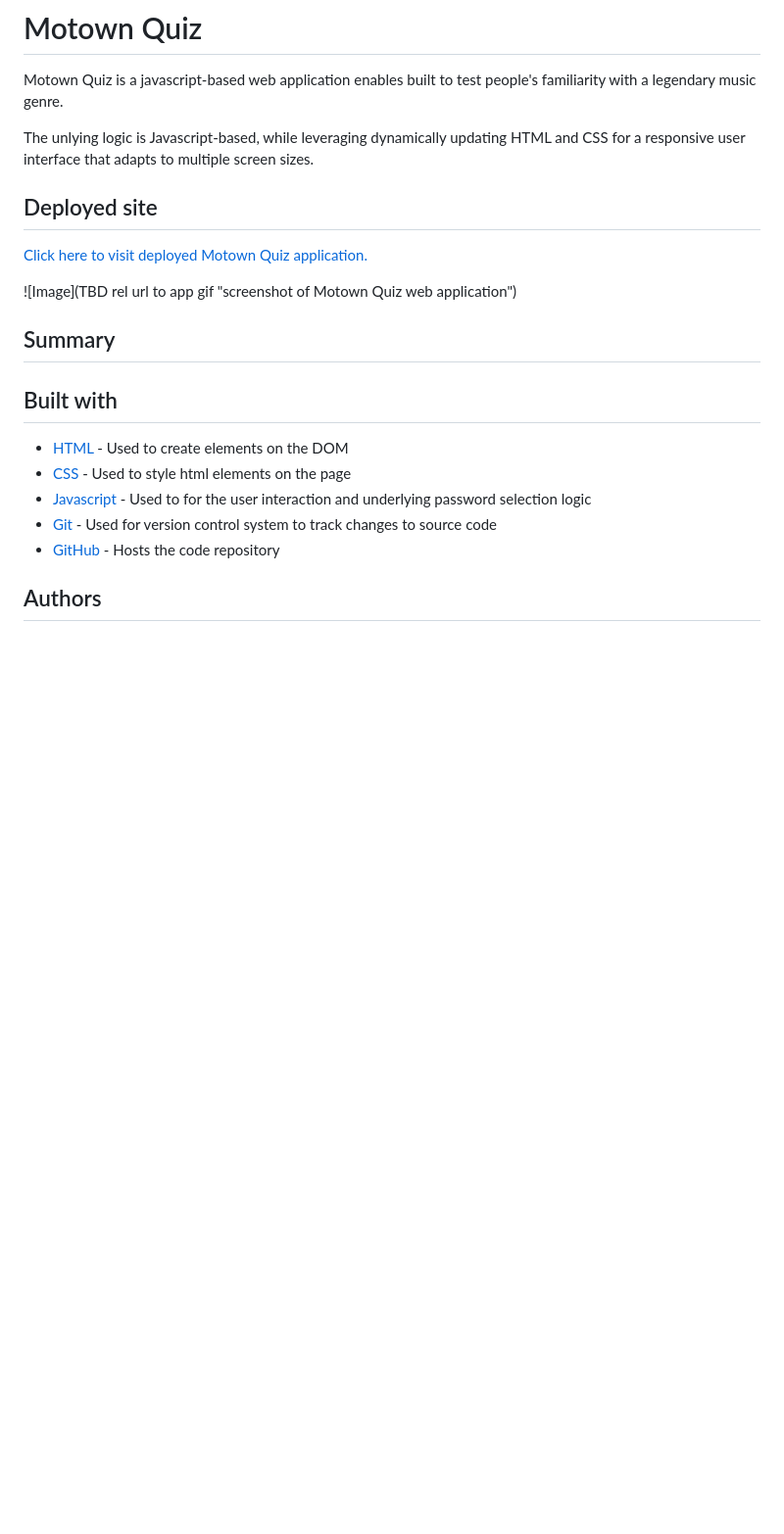
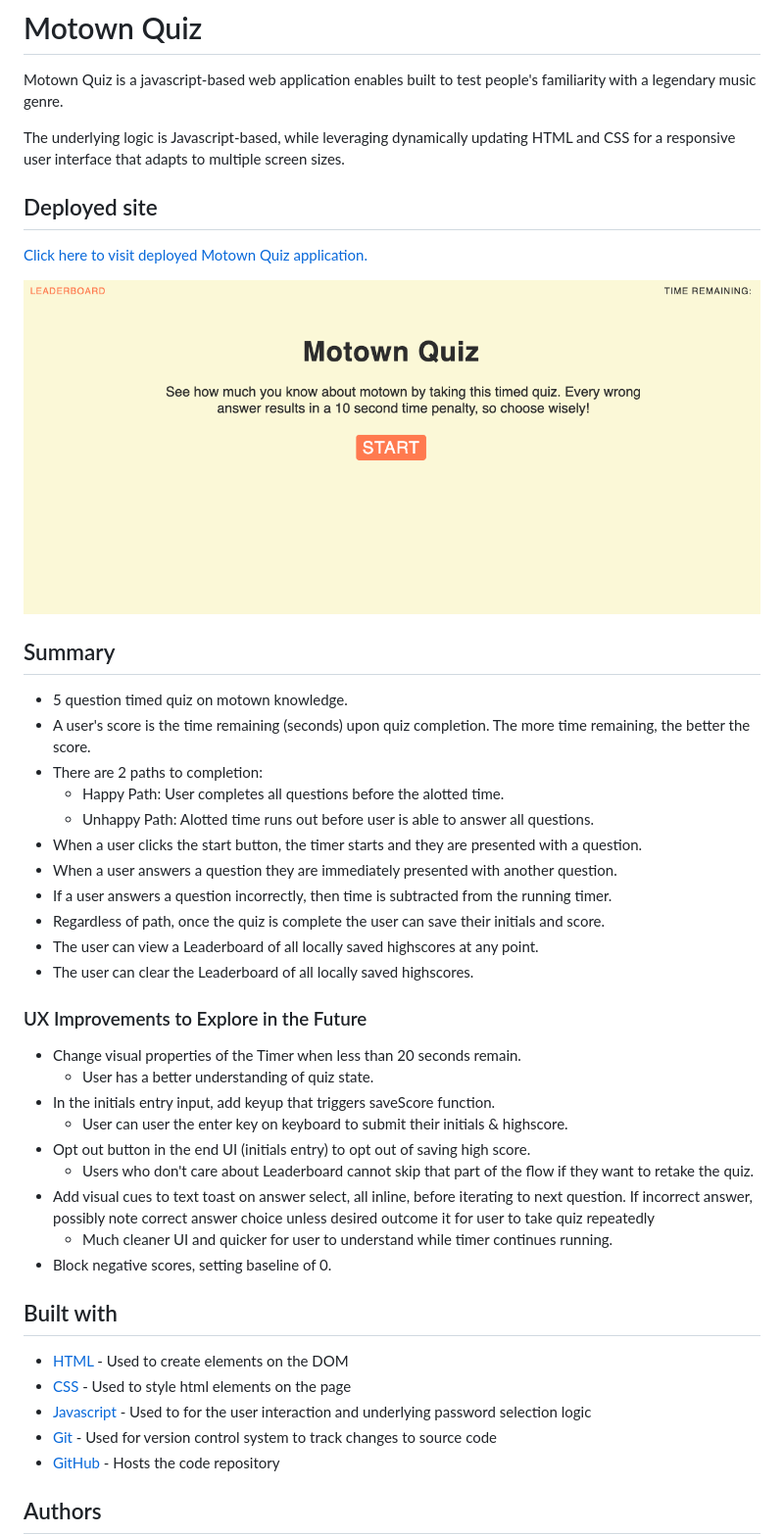
Before and after one commit to sahhollingsworth/motown-quiz, a Markdown page: README.md, the part around the change. Shown: that part at 98% size. Rendered like a GitHub page; pictures changed too: assets/images/motown-quiz-app_screenshot.png (added); blank space fills up the shorter version.

```diff
--- a/README.md
+++ b/README.md
@@ -2,14 +2,36 @@
 
 Motown Quiz is a javascript-based web application enables built to test people's familiarity with a legendary music genre.
 
-The unlying logic is Javascript-based, while leveraging dynamically updating HTML and CSS for a responsive user interface that adapts to multiple screen sizes.
+The underlying logic is Javascript-based, while leveraging dynamically updating HTML and CSS for a responsive user interface that adapts to multiple screen sizes.
 
 ## Deployed site
 [Click here to visit deployed Motown Quiz application.](https://sahhollingsworth.github.io/motown-quiz/ "link to Motown Quiz web application")
 
-![Image](TBD rel url to app gif "screenshot of Motown Quiz web application")
+![Image](./assets/images/motown-quiz-app_screenshot.png "screenshot of Motown Quiz web application")
 
 ## Summary
+* 5 question timed quiz on motown knowledge.
+* A user's score is the time remaining (seconds) upon quiz completion. The more time remaining, the better the score.
+* There are 2 paths to completion:
+  * Happy Path: User completes all questions before the alotted time.
+  * Unhappy Path: Alotted time runs out before user is able to answer all questions.
+* When a user clicks the start button, the timer starts and they are presented with a question.
+* When a user answers a question they are immediately presented with another question.
+* If a user answers a question incorrectly, then time is subtracted from the running timer.
+* Regardless of path, once the quiz is complete the user can save their initials and score.
+* The user can view a Leaderboard of all locally saved highscores at any point.
+* The user can clear the Leaderboard of all locally saved highscores.
+
+### UX Improvements to Explore in the Future
+* Change visual properties of the Timer when less than 20 seconds remain.
+  * User has a better understanding of quiz state.
+* In the initials entry input, add keyup that triggers saveScore function.
+  * User can user the enter key on keyboard to submit their initials & highscore.
+* Opt out button in the end UI (initials entry) to opt out of saving high score.
+  * Users who don't care about Leaderboard cannot skip that part of the flow if they want to retake the quiz.
+* Add visual cues to text toast on answer select, all inline, before iterating to next question. If incorrect answer, possibly note correct answer choice unless desired outcome it for user to take quiz repeatedly
+  * Much cleaner UI and quicker for user to understand while timer continues running.
+* Block negative scores, setting baseline of 0.
 
 ## Built with
 * [HTML](https://developer.mozilla.org/en-US/docs/Web/HTML) - Used to create elements on the DOM
```
Also changed, not shown: 3 other files.
